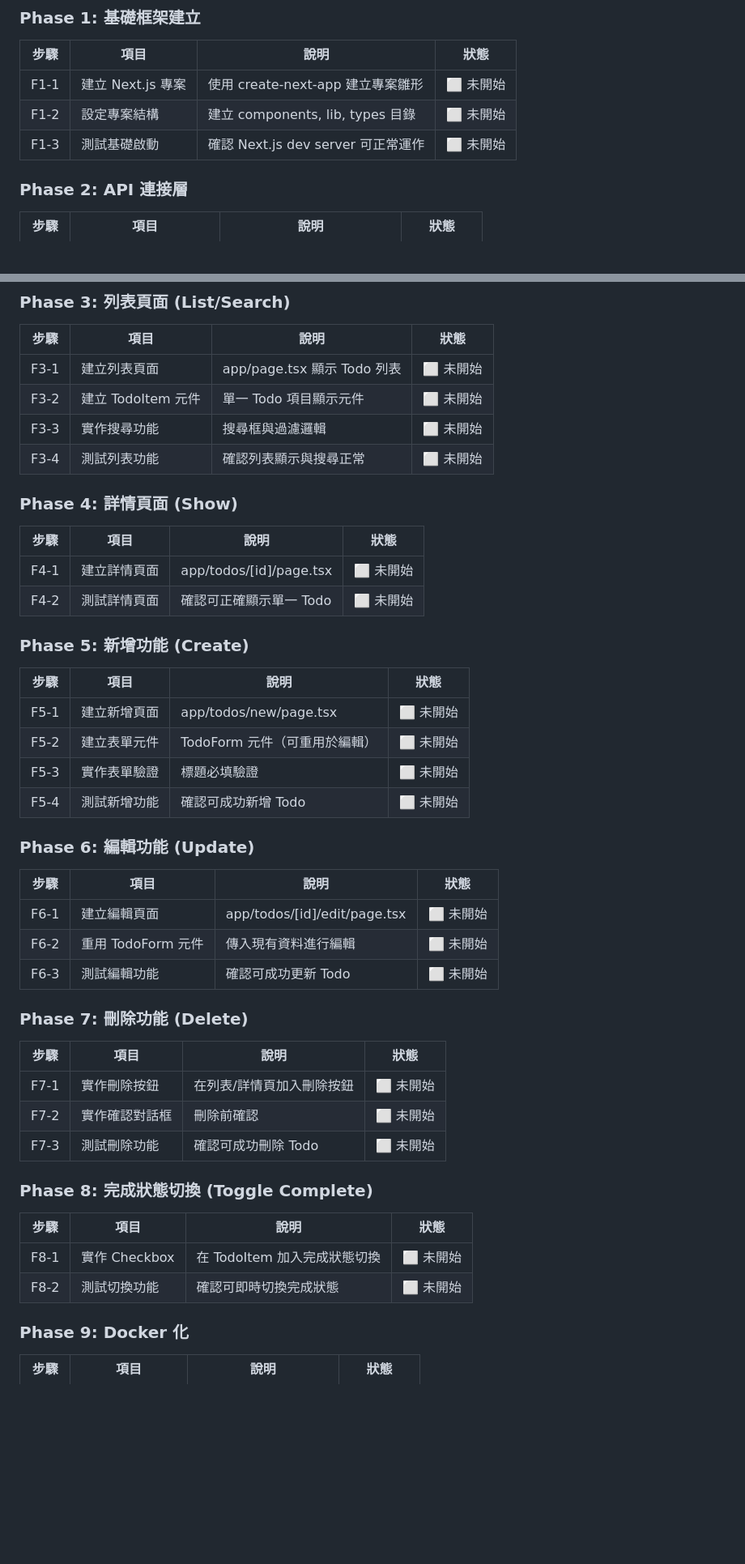
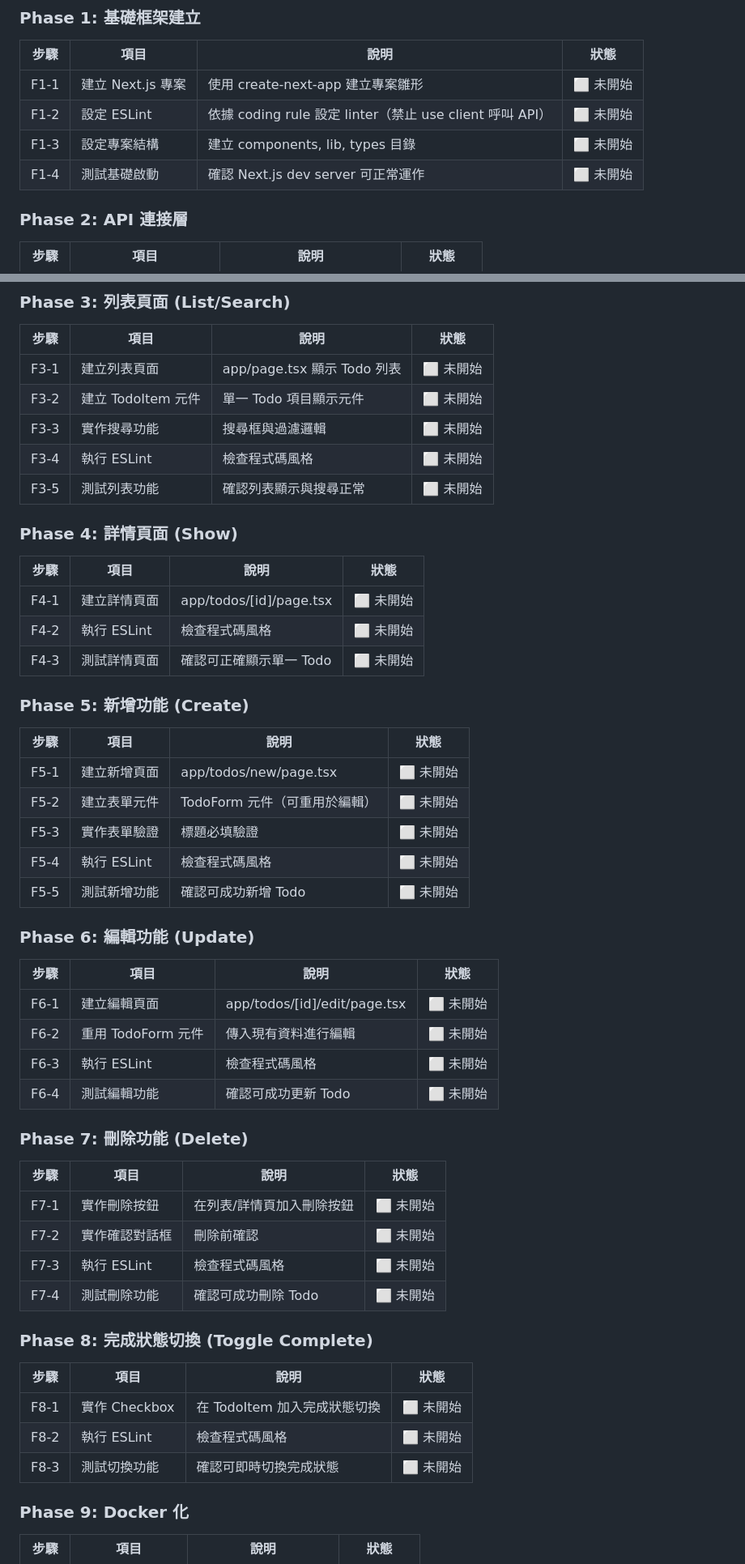
Before and after one commit to FATESAIKOU/LearnGKE, a Markdown page: 01_BASIC_TODO_ROR/01_progress/frontend_progress.md, 2 parts joined by grey strips. Shown at 81% size. GitHub-like rendering; blank space fills up the shorter version.

```diff
--- a/01_BASIC_TODO_ROR/01_progress/frontend_progress.md
+++ b/01_BASIC_TODO_ROR/01_progress/frontend_progress.md
@@ -14,8 +14,9 @@
 | 步驟 | 項目 | 說明 | 狀態 |
 |------|------|------|------|
 | F1-1 | 建立 Next.js 專案 | 使用 create-next-app 建立專案雛形 | ⬜ 未開始 |
-| F1-2 | 設定專案結構 | 建立 components, lib, types 目錄 | ⬜ 未開始 |
-| F1-3 | 測試基礎啟動 | 確認 Next.js dev server 可正常運作 | ⬜ 未開始 |
+| F1-2 | 設定 ESLint | 依據 coding rule 設定 linter（禁止 use client 呼叫 API） | ⬜ 未開始 |
+| F1-3 | 設定專案結構 | 建立 components, lib, types 目錄 | ⬜ 未開始 |
+| F1-4 | 測試基礎啟動 | 確認 Next.js dev server 可正常運作 | ⬜ 未開始 |
 
 ### Phase 2: API 連接層
 | 步驟 | 項目 | 說明 | 狀態 |
@@ -30,13 +31,15 @@
 | F3-1 | 建立列表頁面 | app/page.tsx 顯示 Todo 列表 | ⬜ 未開始 |
 | F3-2 | 建立 TodoItem 元件 | 單一 Todo 項目顯示元件 | ⬜ 未開始 |
 | F3-3 | 實作搜尋功能 | 搜尋框與過濾邏輯 | ⬜ 未開始 |
-| F3-4 | 測試列表功能 | 確認列表顯示與搜尋正常 | ⬜ 未開始 |
+| F3-4 | 執行 ESLint | 檢查程式碼風格 | ⬜ 未開始 |
+| F3-5 | 測試列表功能 | 確認列表顯示與搜尋正常 | ⬜ 未開始 |
 
 ### Phase 4: 詳情頁面 (Show)
 | 步驟 | 項目 | 說明 | 狀態 |
 |------|------|------|------|
 | F4-1 | 建立詳情頁面 | app/todos/[id]/page.tsx | ⬜ 未開始 |
-| F4-2 | 測試詳情頁面 | 確認可正確顯示單一 Todo | ⬜ 未開始 |
+| F4-2 | 執行 ESLint | 檢查程式碼風格 | ⬜ 未開始 |
+| F4-3 | 測試詳情頁面 | 確認可正確顯示單一 Todo | ⬜ 未開始 |
 
 ### Phase 5: 新增功能 (Create)
 | 步驟 | 項目 | 說明 | 狀態 |
@@ -44,27 +47,31 @@
 | F5-1 | 建立新增頁面 | app/todos/new/page.tsx | ⬜ 未開始 |
 | F5-2 | 建立表單元件 | TodoForm 元件（可重用於編輯） | ⬜ 未開始 |
 | F5-3 | 實作表單驗證 | 標題必填驗證 | ⬜ 未開始 |
-| F5-4 | 測試新增功能 | 確認可成功新增 Todo | ⬜ 未開始 |
+| F5-4 | 執行 ESLint | 檢查程式碼風格 | ⬜ 未開始 |
+| F5-5 | 測試新增功能 | 確認可成功新增 Todo | ⬜ 未開始 |
 
 ### Phase 6: 編輯功能 (Update)
 | 步驟 | 項目 | 說明 | 狀態 |
 |------|------|------|------|
 | F6-1 | 建立編輯頁面 | app/todos/[id]/edit/page.tsx | ⬜ 未開始 |
 | F6-2 | 重用 TodoForm 元件 | 傳入現有資料進行編輯 | ⬜ 未開始 |
-| F6-3 | 測試編輯功能 | 確認可成功更新 Todo | ⬜ 未開始 |
+| F6-3 | 執行 ESLint | 檢查程式碼風格 | ⬜ 未開始 |
+| F6-4 | 測試編輯功能 | 確認可成功更新 Todo | ⬜ 未開始 |
 
 ### Phase 7: 刪除功能 (Delete)
 | 步驟 | 項目 | 說明 | 狀態 |
 |------|------|------|------|
 | F7-1 | 實作刪除按鈕 | 在列表/詳情頁加入刪除按鈕 | ⬜ 未開始 |
 | F7-2 | 實作確認對話框 | 刪除前確認 | ⬜ 未開始 |
-| F7-3 | 測試刪除功能 | 確認可成功刪除 Todo | ⬜ 未開始 |
+| F7-3 | 執行 ESLint | 檢查程式碼風格 | ⬜ 未開始 |
+| F7-4 | 測試刪除功能 | 確認可成功刪除 Todo | ⬜ 未開始 |
 
 ### Phase 8: 完成狀態切換 (Toggle Complete)
 | 步驟 | 項目 | 說明 | 狀態 |
 |------|------|------|------|
 | F8-1 | 實作 Checkbox | 在 TodoItem 加入完成狀態切換 | ⬜ 未開始 |
-| F8-2 | 測試切換功能 | 確認可即時切換完成狀態 | ⬜ 未開始 |
+| F8-2 | 執行 ESLint | 檢查程式碼風格 | ⬜ 未開始 |
+| F8-3 | 測試切換功能 | 確認可即時切換完成狀態 | ⬜ 未開始 |
 
 ### Phase 9: Docker 化
 | 步驟 | 項目 | 說明 | 狀態 |
```
Also changed, not shown: other parts of 01_BASIC_TODO_ROR/01_progress/frontend_progress.md (+13 -0 lines), 01_BASIC_TODO_ROR/01_progress/backend_progress.md (added, +133 -0 lines).
